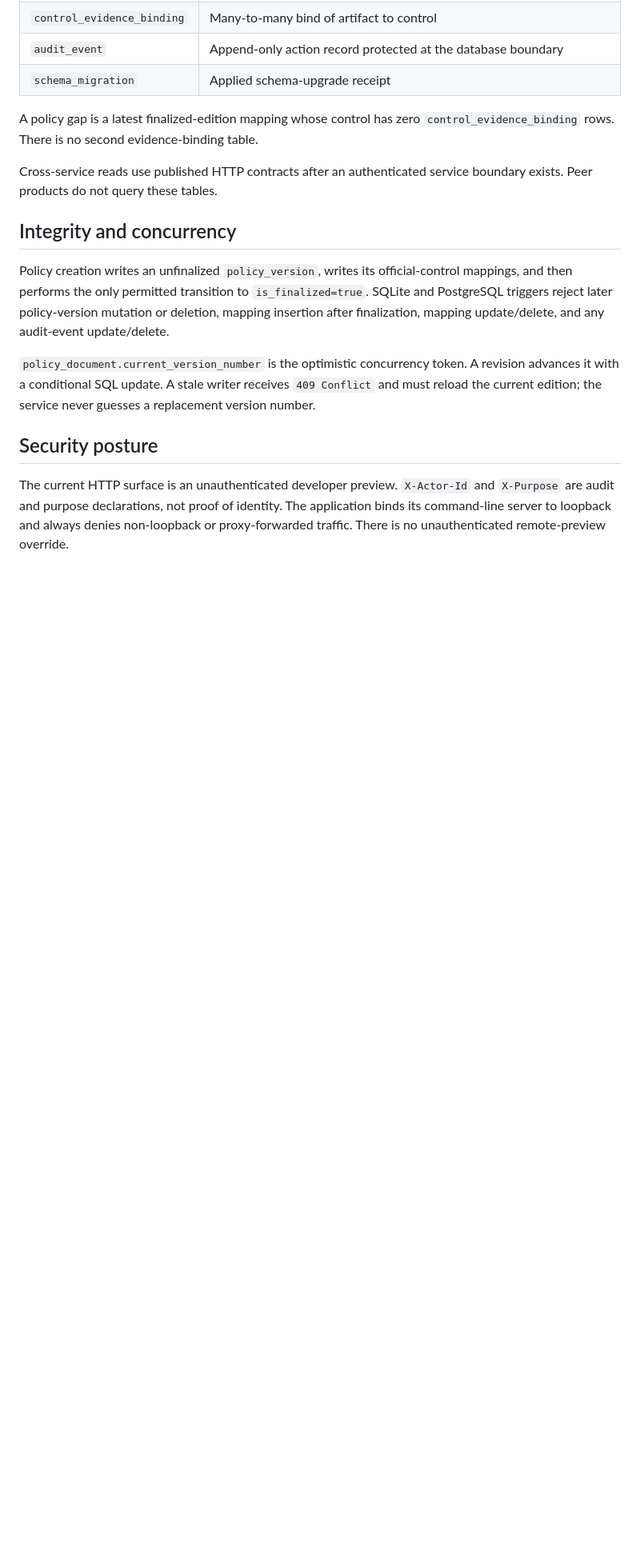
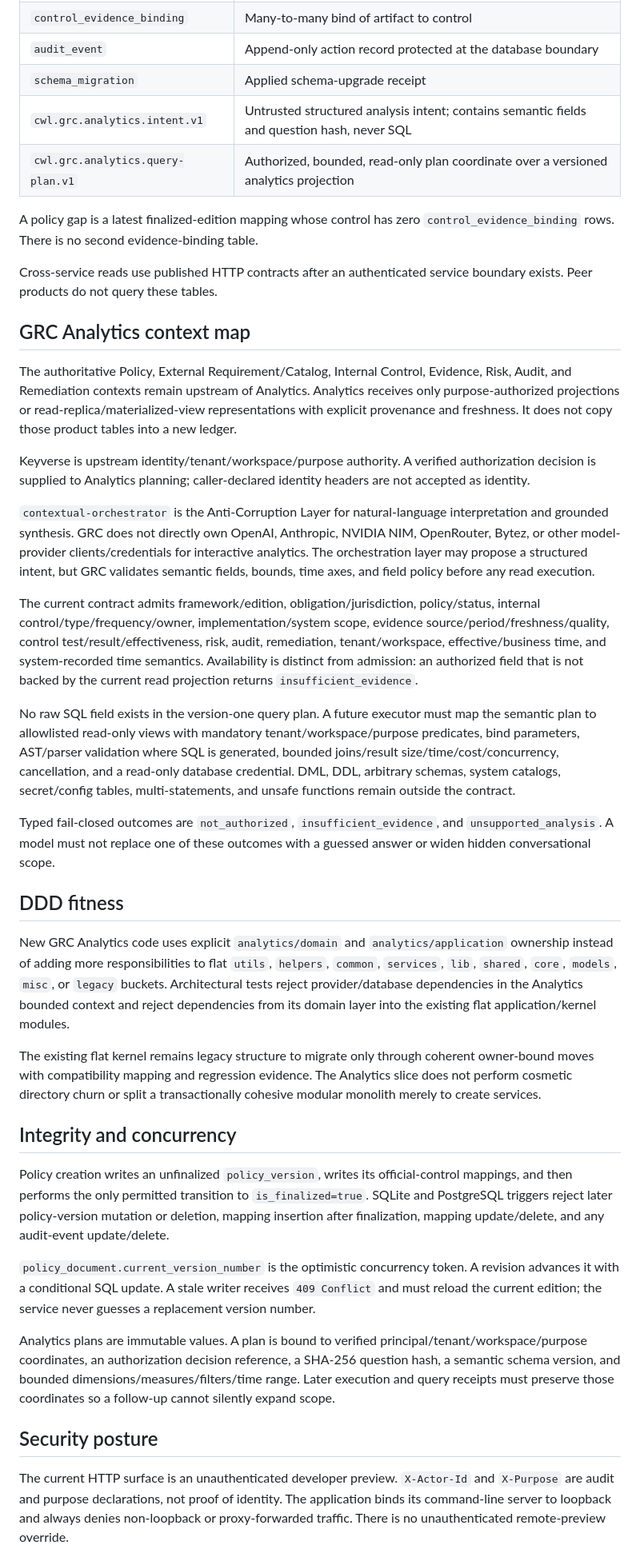
Before and after one commit to ContextualWisdomLab/governance-risk-compliance, a Markdown page: ARCHITECTURE.md, the part around one of its changes. Shown at 80% size. GitHub-like rendering; blank space fills up the shorter version.

Commit message:
docs(architecture): map GRC Analytics supporting context

```diff
--- a/ARCHITECTURE.md
+++ b/ARCHITECTURE.md
@@ -46,10 +56,32 @@ flowchart LR
 | `control_evidence_binding` | Many-to-many bind of artifact to control |
 | `audit_event` | Append-only action record protected at the database boundary |
 | `schema_migration` | Applied schema-upgrade receipt |
+| `cwl.grc.analytics.intent.v1` | Untrusted structured analysis intent; contains semantic fields and question hash, never SQL |
+| `cwl.grc.analytics.query-plan.v1` | Authorized, bounded, read-only plan coordinate over a versioned analytics projection |
 
 A policy gap is a latest finalized-edition mapping whose control has zero `control_evidence_binding` rows. There is no second evidence-binding table.
 
 Cross-service reads use published HTTP contracts after an authenticated service boundary exists. Peer products do not query these tables.
+
+## GRC Analytics context map
+
+The authoritative Policy, External Requirement/Catalog, Internal Control, Evidence, Risk, Audit, and Remediation contexts remain upstream of Analytics. Analytics receives only purpose-authorized projections or read-replica/materialized-view representations with explicit provenance and freshness. It does not copy those product tables into a new ledger.
+
+Keyverse is upstream identity/tenant/workspace/purpose authority. A verified authorization decision is supplied to Analytics planning; caller-declared identity headers are not accepted as identity.
+
+`contextual-orchestrator` is the Anti-Corruption Layer for natural-language interpretation and grounded synthesis. GRC does not directly own OpenAI, Anthropic, NVIDIA NIM, OpenRouter, Bytez, or other model-provider clients/credentials for interactive analytics. The orchestration layer may propose a structured intent, but GRC validates semantic fields, bounds, time axes, and field policy before any read execution.
+
+The current contract admits framework/edition, obligation/jurisdiction, policy/status, internal control/type/frequency/owner, implementation/system scope, evidence source/period/freshness/quality, control test/result/effectiveness, risk, audit, remediation, tenant/workspace, effective/business time, and system-recorded time semantics. Availability is distinct from admission: an authorized field that is not backed by the current read projection returns `insufficient_evidence`.
+
+No raw SQL field exists in the version-one query plan. A future executor must map the semantic plan to allowlisted read-only views with mandatory tenant/workspace/purpose predicates, bind parameters, AST/parser validation where SQL is generated, bounded joins/result size/time/cost/concurrency, cancellation, and a read-only database credential. DML, DDL, arbitrary schemas, system catalogs, secret/config tables, multi-statements, and unsafe functions remain outside the contract.
+
+Typed fail-closed outcomes are `not_authorized`, `insufficient_evidence`, and `unsupported_analysis`. A model must not replace one of these outcomes with a guessed answer or widen hidden conversational scope.
+
+## DDD fitness
+
+New GRC Analytics code uses explicit `analytics/domain` and `analytics/application` ownership instead of adding more responsibilities to flat `utils`, `helpers`, `common`, `services`, `lib`, `shared`, `core`, `models`, `misc`, or `legacy` buckets. Architectural tests reject provider/database dependencies in the Analytics bounded context and reject dependencies from its domain layer into the existing flat application/kernel modules.
+
+The existing flat kernel remains legacy structure to migrate only through coherent owner-bound moves with compatibility mapping and regression evidence. The Analytics slice does not perform cosmetic directory churn or split a transactionally cohesive modular monolith merely to create services.
 
 ## Integrity and concurrency
 
@@ -57,6 +89,8 @@ Policy creation writes an unfinalized `policy_version`, writes its official-cont
 
 `policy_document.current_version_number` is the optimistic concurrency token. A revision advances it with a conditional SQL update. A stale writer receives `409 Conflict` and must reload the current edition; the service never guesses a replacement version number.
 
+Analytics plans are immutable values. A plan is bound to verified principal/tenant/workspace/purpose coordinates, an authorization decision reference, a SHA-256 question hash, a semantic schema version, and bounded dimensions/measures/filters/time range. Later execution and query receipts must preserve those coordinates so a follow-up cannot silently expand scope.
+
 ## Security posture
 
 The current HTTP surface is an unauthenticated developer preview. `X-Actor-Id` and `X-Purpose` are audit and purpose declarations, not proof of identity. The application binds its command-line server to loopback and always denies non-loopback or proxy-forwarded traffic. There is no unauthenticated remote-preview override.
```
Also changed, not shown: other parts of ARCHITECTURE.md (+15 -1 lines).
